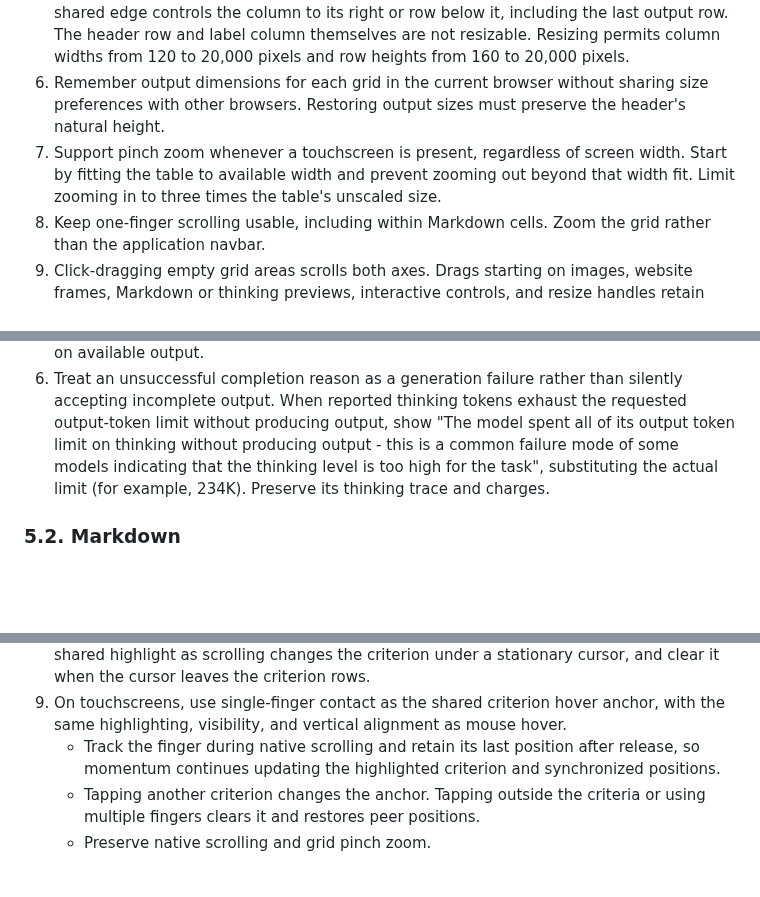
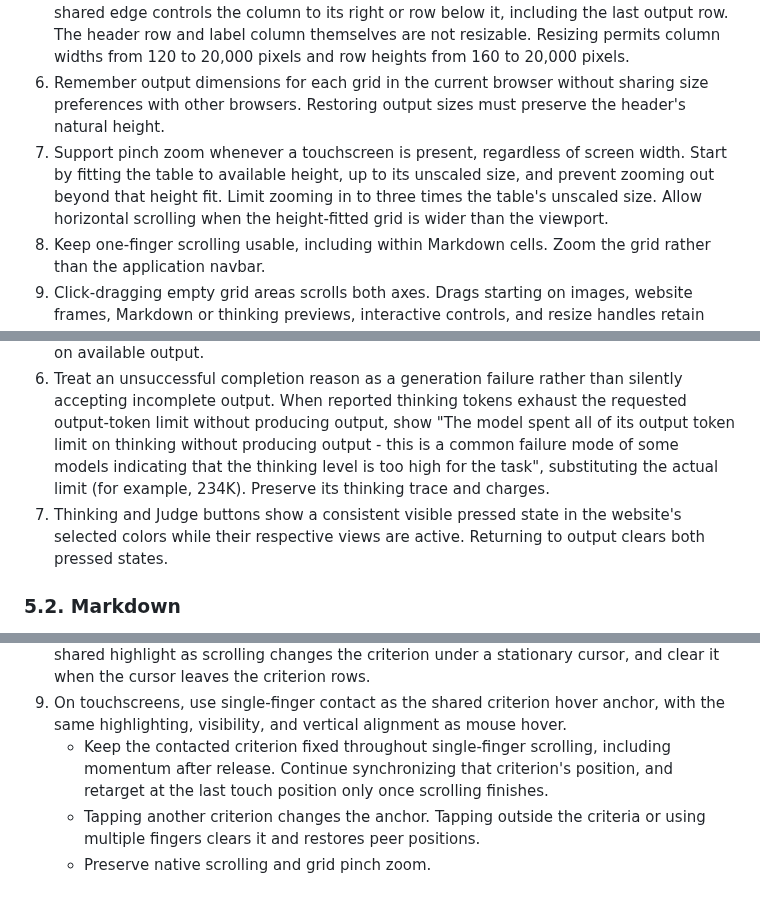
Before and after one commit to klntsky/slopgrid, a Markdown page: PRODUCT.md, 3 parts joined by grey strips. GitHub-like rendering; blank space fills up the shorter version.

Commit message:
Document mobile scroll locking, height fitting, and active modes

```diff
--- a/PRODUCT.md
+++ b/PRODUCT.md
@@ -252,7 +252,7 @@ Image grids have a "Parameters" button with a 14px Info circle icon immediately
 4. Page-height filling may expand output rows, but must never stretch the header row. Its height stays natural through viewport fitting, zoom, resizing, and restoration of saved sizes.
 5. Users resize output columns and rows through their corresponding header edges. Each shared edge controls the column to its right or row below it, including the last output row. The header row and label column themselves are not resizable. Resizing permits column widths from 120 to 20,000 pixels and row heights from 160 to 20,000 pixels.
 6. Remember output dimensions for each grid in the current browser without sharing size preferences with other browsers. Restoring output sizes must preserve the header's natural height.
-7. Support pinch zoom whenever a touchscreen is present, regardless of screen width. Start by fitting the table to available width and prevent zooming out beyond that width fit. Limit zooming in to three times the table's unscaled size.
+7. Support pinch zoom whenever a touchscreen is present, regardless of screen width. Start by fitting the table to available height, up to its unscaled size, and prevent zooming out beyond that height fit. Limit zooming in to three times the table's unscaled size. Allow horizontal scrolling when the height-fitted grid is wider than the viewport.
 8. Keep one-finger scrolling usable, including within Markdown cells. Zoom the grid rather than the application navbar.
 9. Click-dragging empty grid areas scrolls both axes. Drags starting on images, website frames, Markdown or thinking previews, interactive controls, and resize handles retain their own behavior. Image padding belongs to the draggable grid, while images retain their centered, aspect-ratio-preserving fit.
 
@@ -288,6 +288,7 @@ Image grids have a "Parameters" button with a 14px Info circle icon immediately
 5. Preserve generated output independently of metadata edits and publication, without an application output-byte limit.
    Show Expand and view controls when a cell has output or thinking content to inspect, is generating, or is already expanded. Omit them from empty queued, paused, and failed cells. Keep output links, copying, and downloading conditional on available output.
 6. Treat an unsuccessful completion reason as a generation failure rather than silently accepting incomplete output. When reported thinking tokens exhaust the requested output-token limit without producing output, show "The model spent all of its <limit> output token limit on thinking without producing output - this is a common failure mode of some models indicating that the thinking level is too high for the task", substituting the actual limit (for example, 234K). Preserve its thinking trace and charges.
+7. Thinking and Judge buttons show a consistent visible pressed state in the website's selected colors while their respective views are active. Returning to output clears both pressed states.
 
 ### 5.2. Markdown
 
@@ -353,7 +354,7 @@ The SVG generation prompt must require a well-formed standalone XML SVG document
    - Directly scrolling a view updates its own reading position.
 8. Highlight the criterion under the cursor in every judgment view in the grid. Update the shared highlight as scrolling changes the criterion under a stationary cursor, and clear it when the cursor leaves the criterion rows.
 9. On touchscreens, use single-finger contact as the shared criterion hover anchor, with the same highlighting, visibility, and vertical alignment as mouse hover.
-   - Track the finger during native scrolling and retain its last position after release, so momentum continues updating the highlighted criterion and synchronized positions.
+   - Keep the contacted criterion fixed throughout single-finger scrolling, including momentum after release. Continue synchronizing that criterion's position, and retarget at the last touch position only once scrolling finishes.
    - Tapping another criterion changes the anchor. Tapping outside the criteria or using multiple fingers clears it and restores peer positions.
    - Preserve native scrolling and grid pinch zoom.
 
```
